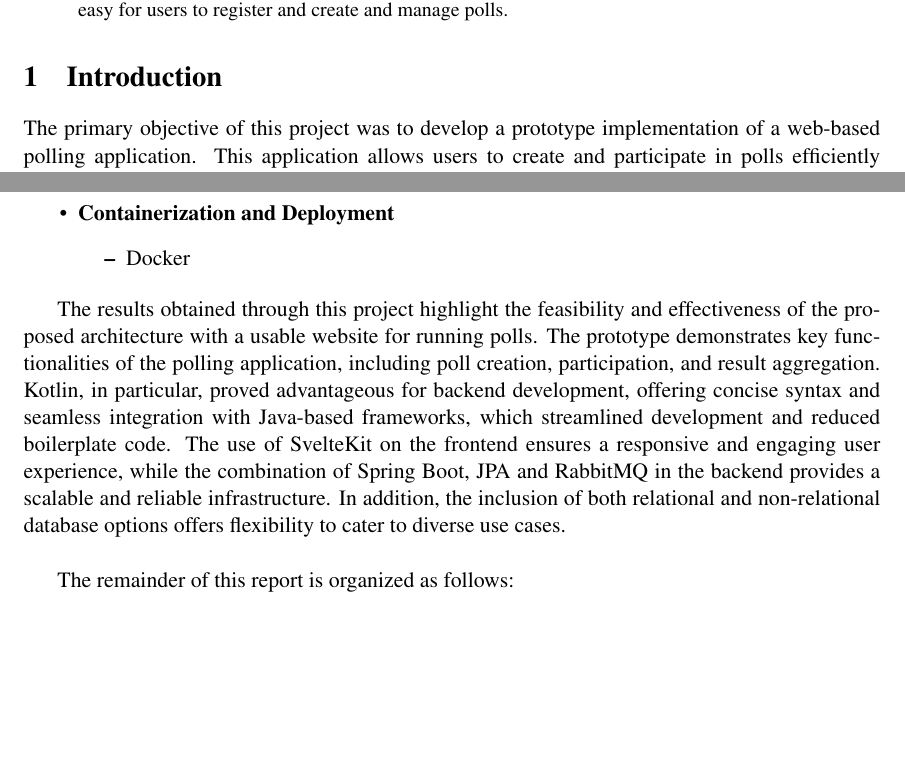
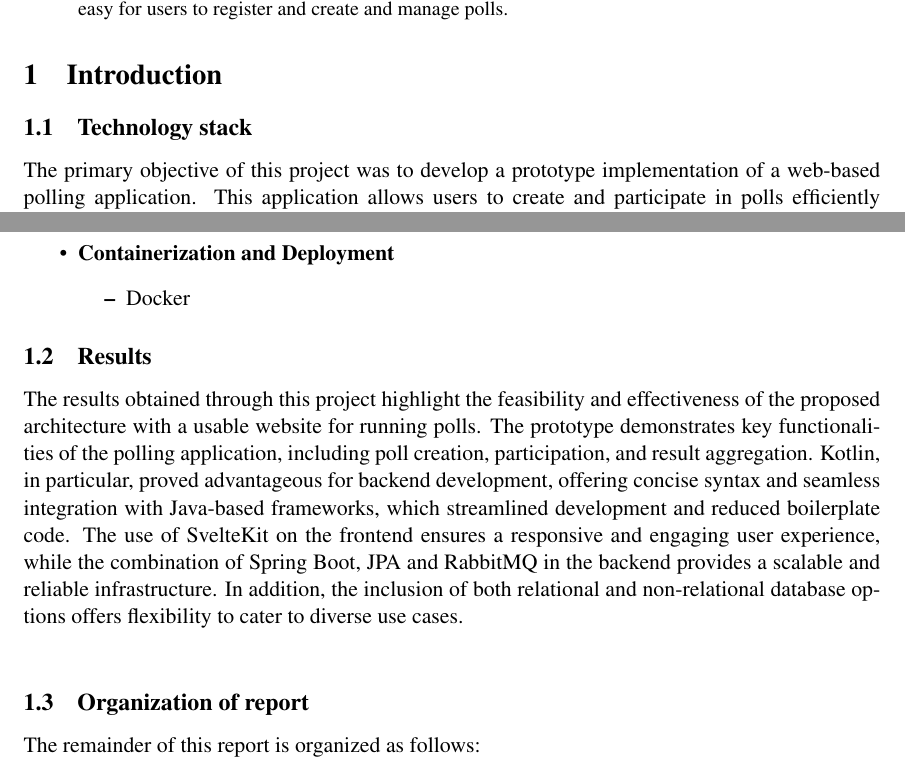
Before and after one commit to Krissibro/DAT250-Sploinkyboink, a LaTeX paper (project report/report.tex, which reads project report/sections/introduction.tex): two parts of pages 1 and 2 of 17 before the commit and two parts of pages 1 and 2 of 18 after it, joined at a grey line, cut so that both start at the same text, the shorter picture padded with empty space. Compiled offline with pdfLaTeX; a LaTeX package or settings file that is missing is left out.

Commit message:
Added subsections for chapter 1.

```diff
--- a/project report/sections/introduction.tex
+++ b/project report/sections/introduction.tex
@@ -1,6 +1,8 @@
 \section{Introduction}
 \label{sec:introduction}
 
+
+\subsection{Technology stack}
 The primary objective of this project was to develop a prototype implementation of a web-based polling application.
 This application allows users to create and participate in polls efficiently through a user-friendly interface.
 By leveraging web development frameworks and tools, the project aims to provide a robust and scalable platform for conducting polls.
@@ -34,12 +36,15 @@ To achieve this we made use of the following technology stack:
     \end{itemize}
 \end{itemize}
 
+
+\subsection{Results}
 The results obtained through this project highlight the feasibility and effectiveness of the proposed architecture with a usable website for running polls.
 The prototype demonstrates key functionalities of the polling application, including poll creation, participation, and result aggregation.
 Kotlin, in particular, proved advantageous for backend development, offering concise syntax and seamless integration with Java-based frameworks, which streamlined development and reduced boilerplate code.
 The use of SvelteKit on the frontend ensures a responsive and engaging user experience, while the combination of Spring Boot, JPA and RabbitMQ in the backend provides a scalable and reliable infrastructure.
 In addition, the inclusion of both relational and non-relational database options offers flexibility to cater to diverse use cases. \\
 
+\subsection{Organization of report}
 The remainder of this report is organized as follows:
 \begin{itemize}
     \item \textbf{Section~\ref{sec:design}: Discusses the design of the application, outlining the design choices and user interface considerations.}
```
